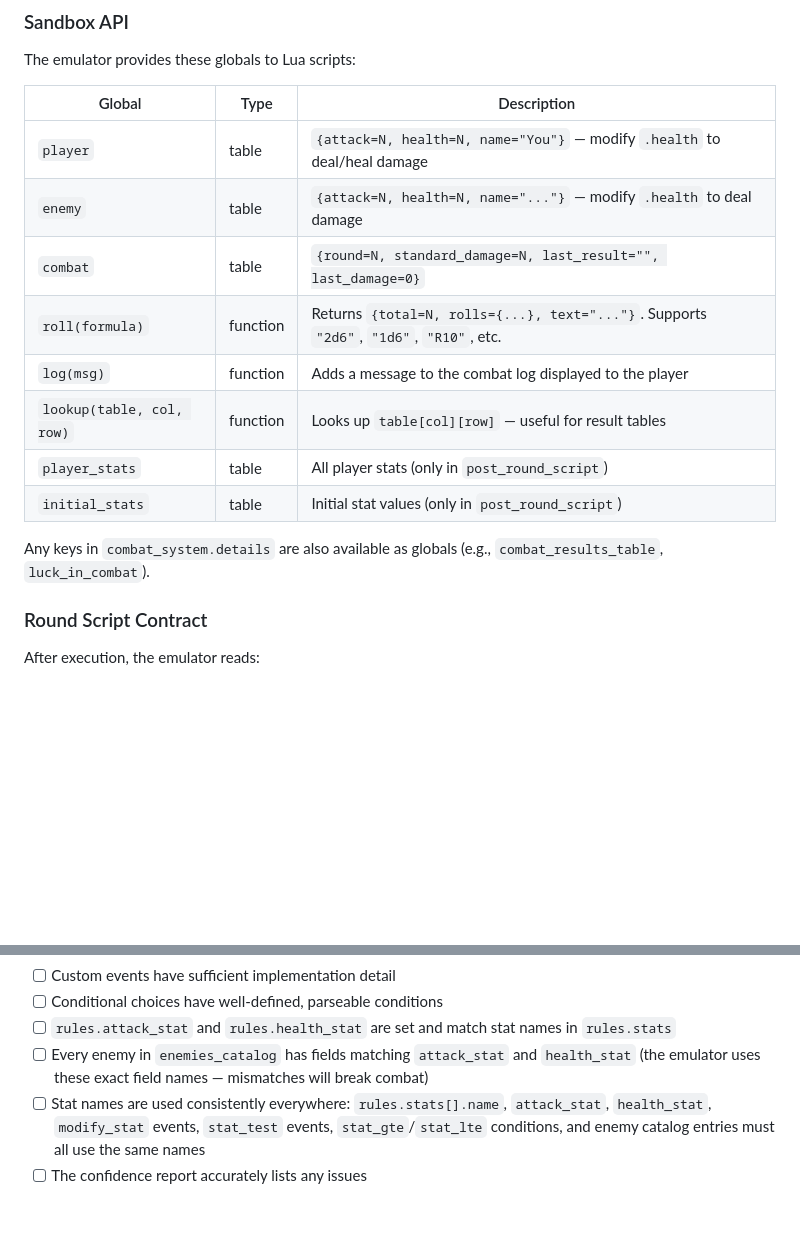
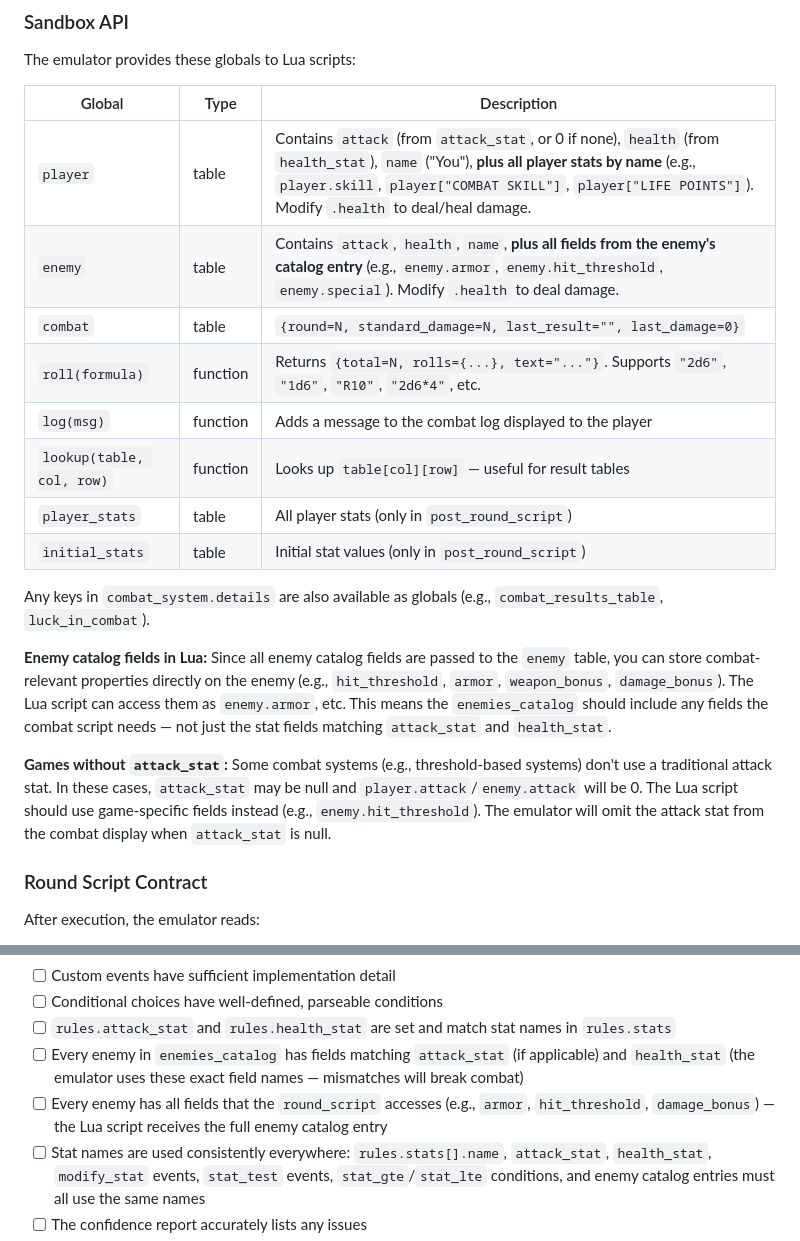
Before and after one commit to robesris/codex-gamebook-engine, a Markdown page: gamebook_codex_v2.md, 2 parts joined by grey strips. GitHub-like rendering; blank space fills up the shorter version.

Commit message:
Document full stat/field passthrough in Lua combat sandbox
Updated section 7.5 sandbox API table to reflect that player table
includes all stats and enemy table includes all catalog fields.
Added guidance on enemy catalog fields for Lua scripts, and on
games without attack_stat. Updated verification checklist to check
that enemies have all fields their round_script accesses.

```diff
--- a/gamebook_codex_v2.md
+++ b/gamebook_codex_v2.md
@@ -665,16 +665,20 @@ The emulator provides these globals to Lua scripts:
 
 | Global | Type | Description |
 |--------|------|-------------|
-| `player` | table | `{attack=N, health=N, name="You"}` — modify `.health` to deal/heal damage |
-| `enemy` | table | `{attack=N, health=N, name="..."}` — modify `.health` to deal damage |
+| `player` | table | Contains `attack` (from `attack_stat`, or 0 if none), `health` (from `health_stat`), `name` ("You"), **plus all player stats by name** (e.g., `player.skill`, `player["COMBAT SKILL"]`, `player["LIFE POINTS"]`). Modify `.health` to deal/heal damage. |
+| `enemy` | table | Contains `attack`, `health`, `name`, **plus all fields from the enemy's catalog entry** (e.g., `enemy.armor`, `enemy.hit_threshold`, `enemy.special`). Modify `.health` to deal damage. |
 | `combat` | table | `{round=N, standard_damage=N, last_result="", last_damage=0}` |
-| `roll(formula)` | function | Returns `{total=N, rolls={...}, text="..."}`. Supports `"2d6"`, `"1d6"`, `"R10"`, etc. |
+| `roll(formula)` | function | Returns `{total=N, rolls={...}, text="..."}`. Supports `"2d6"`, `"1d6"`, `"R10"`, `"2d6*4"`, etc. |
 | `log(msg)` | function | Adds a message to the combat log displayed to the player |
 | `lookup(table, col, row)` | function | Looks up `table[col][row]` — useful for result tables |
 | `player_stats` | table | All player stats (only in `post_round_script`) |
 | `initial_stats` | table | Initial stat values (only in `post_round_script`) |
 
 Any keys in `combat_system.details` are also available as globals (e.g., `combat_results_table`, `luck_in_combat`).
+
+**Enemy catalog fields in Lua:** Since all enemy catalog fields are passed to the `enemy` table, you can store combat-relevant properties directly on the enemy (e.g., `hit_threshold`, `armor`, `weapon_bonus`, `damage_bonus`). The Lua script can access them as `enemy.armor`, etc. This means the `enemies_catalog` should include any fields the combat script needs — not just the stat fields matching `attack_stat` and `health_stat`.
+
+**Games without `attack_stat`:** Some combat systems (e.g., threshold-based systems) don't use a traditional attack stat. In these cases, `attack_stat` may be null and `player.attack`/`enemy.attack` will be 0. The Lua script should use game-specific fields instead (e.g., `enemy.hit_threshold`). The emulator will omit the attack stat from the combat display when `attack_stat` is null.
 
 ### Round Script Contract
 
@@ -934,7 +938,8 @@ After generating the complete output, confirm:
 - [ ] Custom events have sufficient implementation detail
 - [ ] Conditional choices have well-defined, parseable conditions
 - [ ] `rules.attack_stat` and `rules.health_stat` are set and match stat names in `rules.stats`
-- [ ] Every enemy in `enemies_catalog` has fields matching `attack_stat` and `health_stat` (the emulator uses these exact field names — mismatches will break combat)
+- [ ] Every enemy in `enemies_catalog` has fields matching `attack_stat` (if applicable) and `health_stat` (the emulator uses these exact field names — mismatches will break combat)
+- [ ] Every enemy has all fields that the `round_script` accesses (e.g., `armor`, `hit_threshold`, `damage_bonus`) — the Lua script receives the full enemy catalog entry
 - [ ] Stat names are used consistently everywhere: `rules.stats[].name`, `attack_stat`, `health_stat`, `modify_stat` events, `stat_test` events, `stat_gte`/`stat_lte` conditions, and enemy catalog entries must all use the same names
 - [ ] The confidence report accurately lists any issues
 - [ ] NO section text was reconstructed from training data
```
